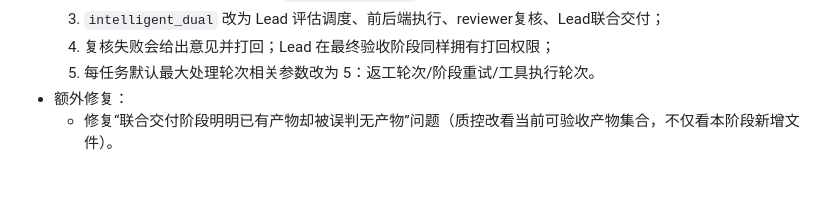
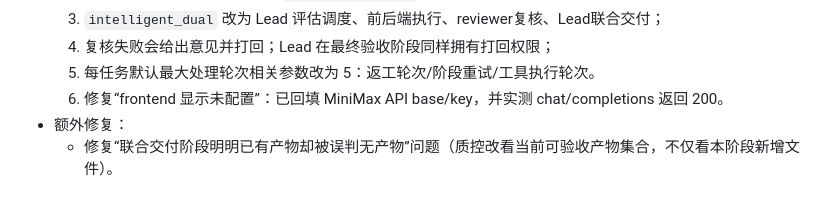
Before and after one commit to kelly-create/bot-skllis, a Markdown page: memory/2026-02-21.md, the part around the change. GitHub-like rendering.

Commit message:
chore: record frontend minimax config recovery and role workflow confirmations

```diff
--- a/memory/2026-02-21.md
+++ b/memory/2026-02-21.md
@@ -229,5 +229,6 @@
   3. `intelligent_dual` 改为 Lead 评估调度、前后端执行、reviewer复核、Lead联合交付；
   4. 复核失败会给出意见并打回；Lead 在最终验收阶段同样拥有打回权限；
   5. 每任务默认最大处理轮次相关参数改为 5：返工轮次/阶段重试/工具执行轮次。
+  6. 修复“frontend 显示未配置”：已回填 MiniMax API base/key，并实测 chat/completions 返回 200。
 - 额外修复：
   - 修复“联合交付阶段明明已有产物却被误判无产物”问题（质控改看当前可验收产物集合，不仅看本阶段新增文件）。
```
Also changed, not shown: MEMORY.md (+1 -0 lines).
